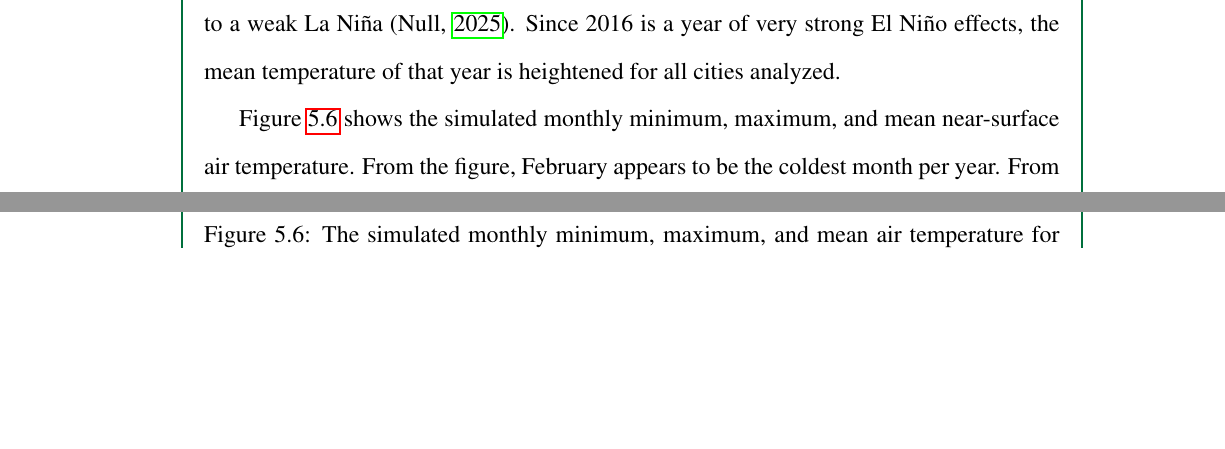
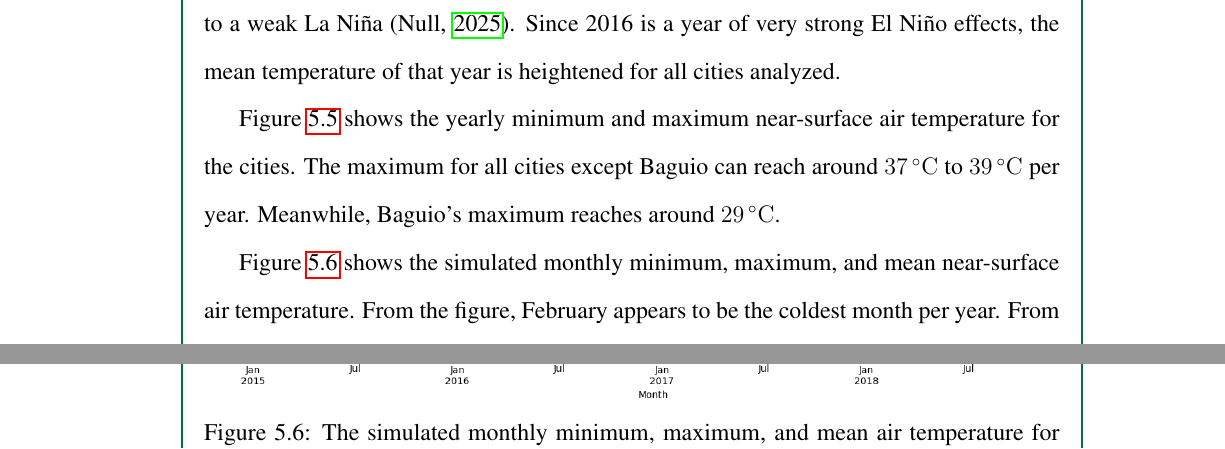
Before and after one commit to ericson-domingo-ug/thesis-latex, a LaTeX thesis (thesis.tex, which reads body/results.tex): two parts of pages 52 and 53 of 72 before the commit and two parts of pages 52 and 53 of 73 after it, joined at a grey line, cut so that both start at the same text, the shorter picture padded with empty space. Compiled offline with pdfLaTeX.

Commit message:
Add analysis for min and max yearly air temperature

```diff
--- a/body/results.tex
+++ b/body/results.tex
@@ -185,6 +185,10 @@
 			\label{fig:hindcast-yearly-min-max}
 		\end{figure}
 
+		Figure \ref{fig:hindcast-yearly-min-max} shows the yearly minimum and maximum near-surface air temperature for the cities.
+		The maximum for all cities except Baguio can reach around $\qtyrange{37}{39}{\degreeCelsius}$ per year.
+		Meanwhile, Baguio's maximum reaches around $\qty{29}{\degreeCelsius}$.
+
 		\begin{figure}
 			\centering
 			\includegraphics[width = \textwidth]{hindcast/monthly-min}
```
